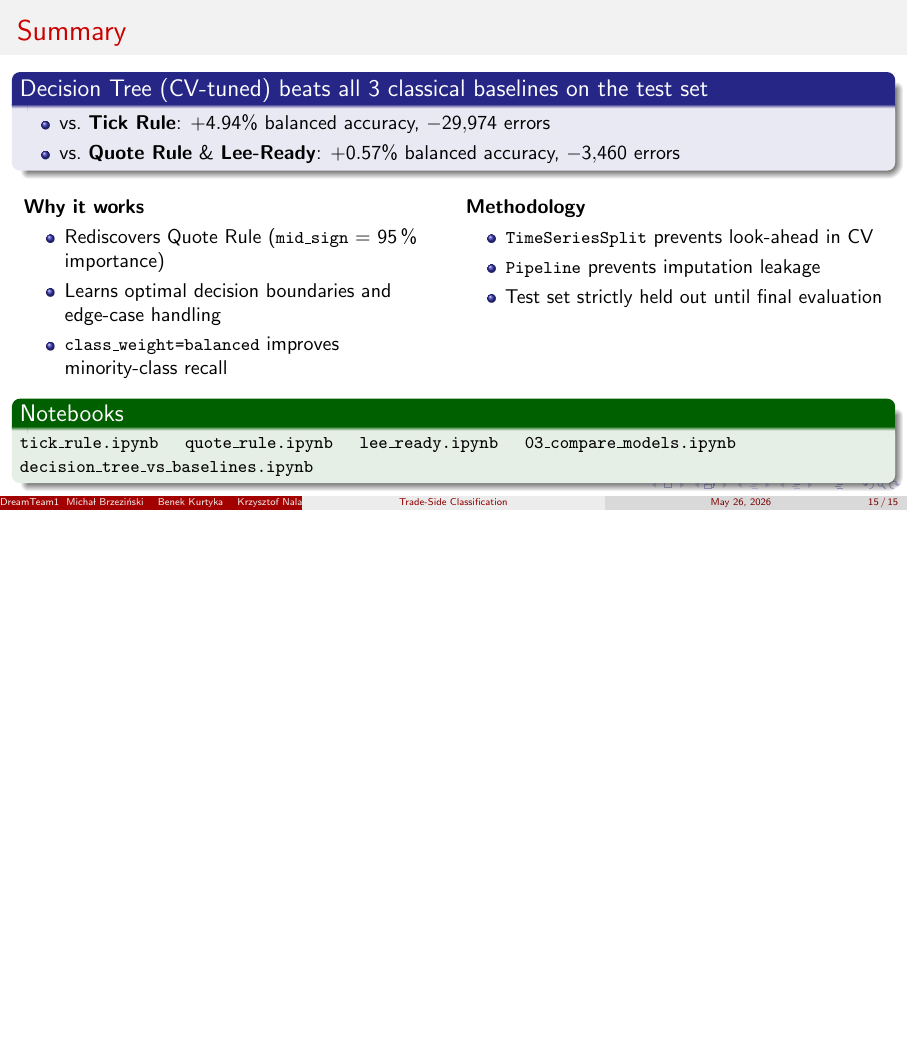
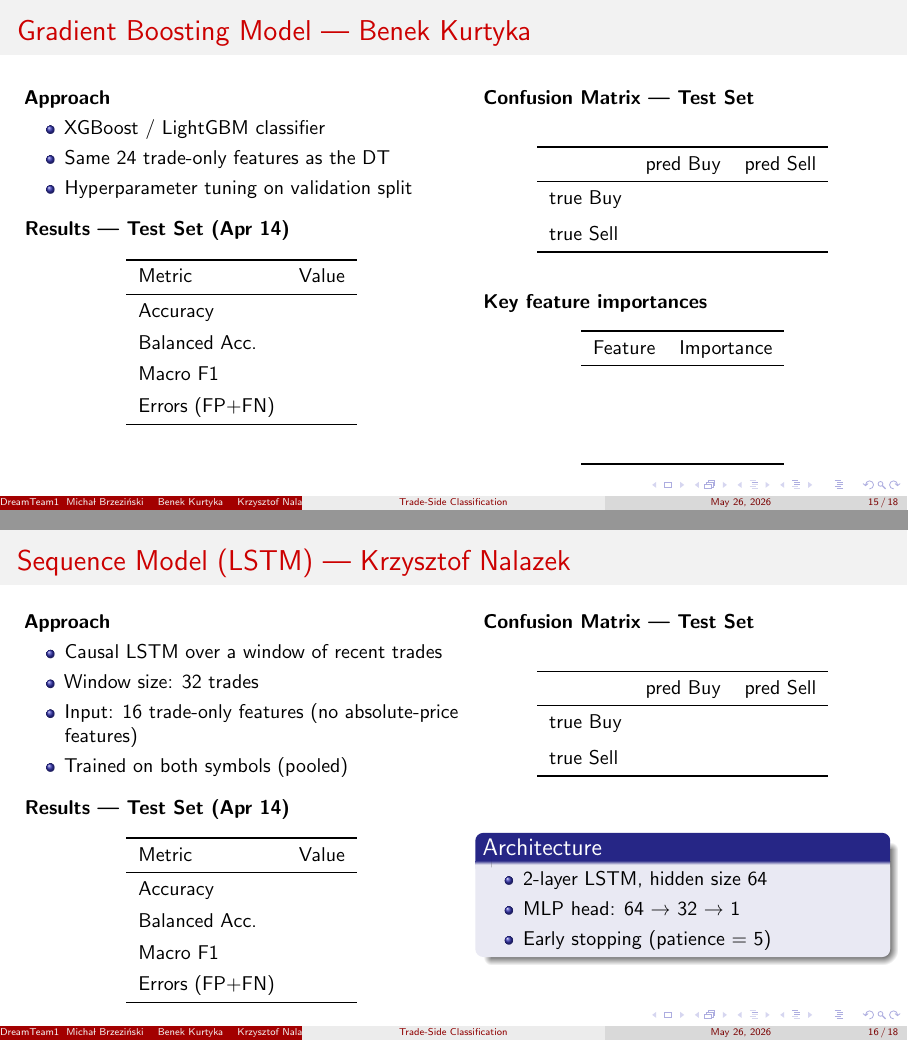
Before and after one commit to Brzezinsky1/trade-classification-algorithms, LaTeX slides (presentation.tex): page 15 of 15 before the commit and pages 15 and 16 of 18 after it, the two joined at a grey line, the shorter picture padded with empty space. Compiled offline with pdfLaTeX.

Commit message:
Add placeholder slides for GBM and LSTM team models

```diff
--- a/presentation.tex
+++ b/presentation.tex
@@ -582,6 +582,143 @@
 \end{frame}
 
 % ─────────────────────────────────────────────────────────────
+\section{Team Models}
+
+\begin{frame}{Gradient Boosting Model — Benek Kurtyka}
+  \begin{columns}[T]
+    \column{0.50\textwidth}
+    \textbf{Approach}
+    \begin{itemize}
+      \item XGBoost / LightGBM classifier
+      \item Same 24 trade-only features as the DT
+      \item Hyperparameter tuning on validation split
+    \end{itemize}
+
+    \medskip
+    \textbf{Results — Test Set (Apr 14)}
+    \begin{center}
+    \begin{tabular}{lc}
+      \toprule
+      Metric & Value \\
+      \midrule
+      Accuracy & \\[4pt]
+      Balanced Acc. & \\[4pt]
+      Macro F1 & \\[4pt]
+      Errors (FP+FN) & \\
+      \bottomrule
+    \end{tabular}
+    \end{center}
+
+    \column{0.46\textwidth}
+    \textbf{Confusion Matrix — Test Set}
+
+    \bigskip
+    \begin{center}
+    \begin{tabular}{lrr}
+      \toprule
+       & pred Buy & pred Sell \\
+      \midrule
+      true Buy  & & \\[6pt]
+      true Sell & & \\
+      \bottomrule
+    \end{tabular}
+    \end{center}
+
+    \bigskip
+    \textbf{Key feature importances}
+    \begin{center}
+    \begin{tabular}{lr}
+      \toprule
+      Feature & Importance \\
+      \midrule
+      & \\[4pt]
+      & \\[4pt]
+      & \\
+      \bottomrule
+    \end{tabular}
+    \end{center}
+  \end{columns}
+\end{frame}
+
+% ─────────────────────────────────────────────────────────────
+\begin{frame}{Sequence Model (LSTM) — Krzysztof Nalazek}
+  \begin{columns}[T]
+    \column{0.50\textwidth}
+    \textbf{Approach}
+    \begin{itemize}
+      \item Causal LSTM over a window of recent trades
+      \item Window size: 32 trades
+      \item Input: 16 trade-only features (no absolute-price features)
+      \item Trained on both symbols (pooled)
+    \end{itemize}
+
+    \medskip
+    \textbf{Results — Test Set (Apr 14)}
+    \begin{center}
+    \begin{tabular}{lc}
+      \toprule
+      Metric & Value \\
+      \midrule
+      Accuracy & \\[4pt]
+      Balanced Acc. & \\[4pt]
+      Macro F1 & \\[4pt]
+      Errors (FP+FN) & \\
+      \bottomrule
+    \end{tabular}
+    \end{center}
+
+    \column{0.46\textwidth}
+    \textbf{Confusion Matrix — Test Set}
+
+    \bigskip
+    \begin{center}
+    \begin{tabular}{lrr}
+      \toprule
+       & pred Buy & pred Sell \\
+      \midrule
+      true Buy  & & \\[6pt]
+      true Sell & & \\
+      \bottomrule
+    \end{tabular}
+    \end{center}
+
+    \bigskip
+    \begin{block}{Architecture}
+      \begin{itemize}
+        \item 2-layer LSTM, hidden size 64
+        \item MLP head: 64 → 32 → 1
+        \item Early stopping (patience = 5)
+      \end{itemize}
+    \end{block}
+  \end{columns}
+\end{frame}
+
+% ─────────────────────────────────────────────────────────────
+\begin{frame}{Full Model Comparison — Test Set (Apr 14)}
+  \begin{center}
+  \begin{tabular}{lcccc}
+    \toprule
+    \textbf{Model} & \textbf{Accuracy} & \textbf{Bal.\ Acc.} & \textbf{Macro F1} & \textbf{Errors} \\
+    \midrule
+    \rowcolor{winrow}
+    \textbf{Decision Tree (CV)} & \textbf{0.9220} & \textbf{0.9220} & \textbf{0.9220} & \textbf{47{,}393} \\
+    GBM (XGBoost) & & & & \\[4pt]
+    LSTM (Sequence) & & & & \\[4pt]
+    Quote Rule & 0.9164 & 0.9163 & 0.9163 & 50{,}853 \\
+    Lee-Ready  & 0.9164 & 0.9163 & 0.9163 & 50{,}853 \\
+    Tick Rule  & 0.8727 & 0.8727 & 0.8727 & 77{,}367 \\
+    \bottomrule
+  \end{tabular}
+  \end{center}
+
+  \medskip
+  \begin{block}{Baseline to beat}
+    All three team models target Quote Rule / Lee-Ready as the primary benchmark
+    ($\text{accuracy} = 91.64\%$, $\text{errors} = 50{,}853$).
+  \end{block}
+\end{frame}
+
+% ─────────────────────────────────────────────────────────────
 \section{Conclusion}
 
 \begin{frame}{Summary}
```
